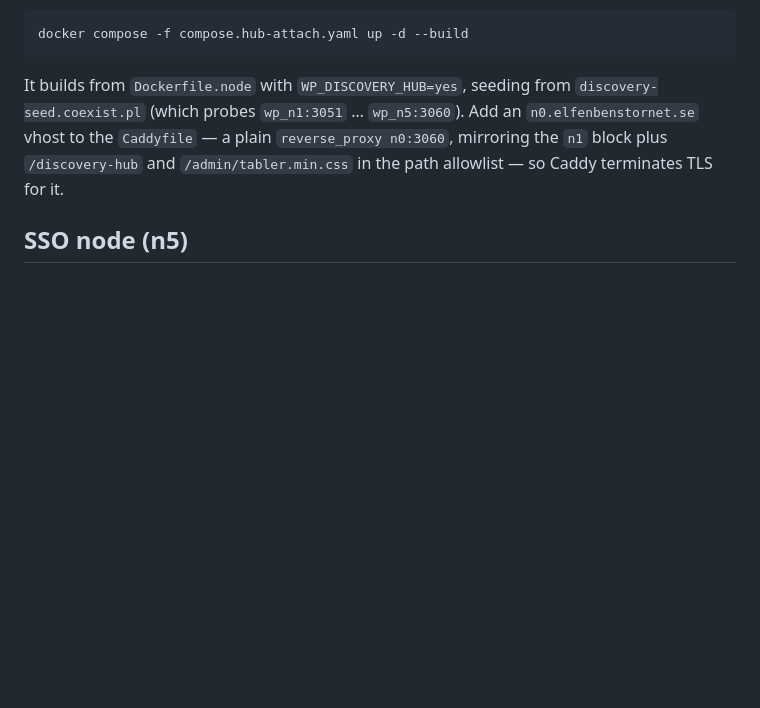
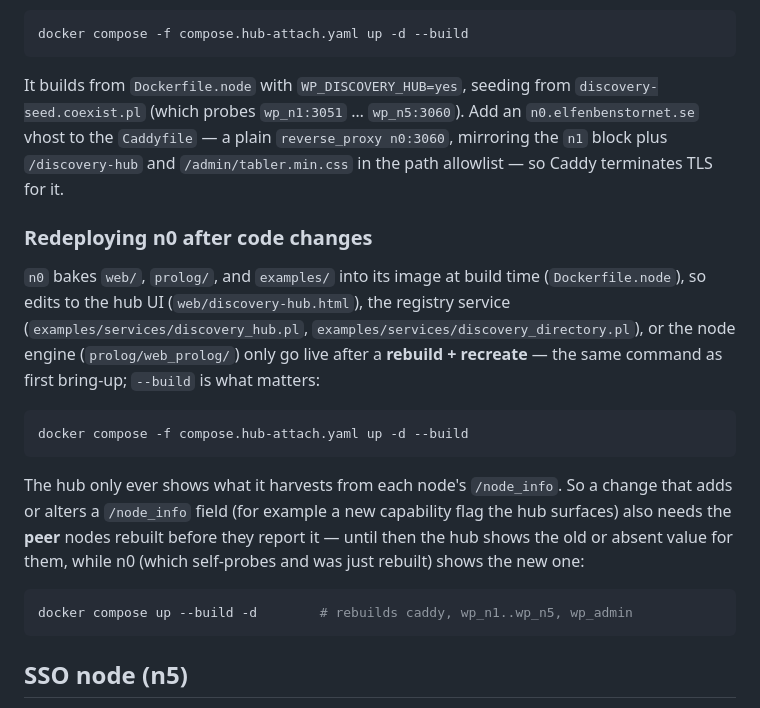
Before and after one commit to torbjornlager/trinity-demonstrator, a Markdown page: Deployment/README.md, the part around the change. GitHub-like rendering; blank space fills up the shorter version.

Commit message:
Document redeploying n0 after code changes
The Discovery hub (n0) section gave the first-bring-up command but not how
to push later changes live. Add a "Redeploying n0 after code changes"
subsection: n0 bakes web/, prolog/, and examples/ into its image, so edits
need `up -d --build`; and because the hub only shows what it harvests from
each node's /node_info, a new /node_info field also requires rebuilding the
peer nodes before they report it.

Co-Authored-By: Claude Opus 4.8 <noreply@anthropic.com>

````diff
--- a/Deployment/README.md
+++ b/Deployment/README.md
@@ -273,6 +273,29 @@ an `n0.elfenbenstornet.se` vhost to the `Caddyfile` — a plain
 `reverse_proxy n0:3060`, mirroring the `n1` block plus `/discovery-hub` and
 `/admin/tabler.min.css` in the path allowlist — so Caddy terminates TLS for it.
 
+### Redeploying n0 after code changes
+
+`n0` bakes `web/`, `prolog/`, and `examples/` into its image at build time
+(`Dockerfile.node`), so edits to the hub UI (`web/discovery-hub.html`), the
+registry service (`examples/services/discovery_hub.pl`,
+`examples/services/discovery_directory.pl`), or the node engine
+(`prolog/web_prolog/`) only go live after a **rebuild + recreate** — the
+same command as first bring-up; `--build` is what matters:
+
+```bash
+docker compose -f compose.hub-attach.yaml up -d --build
+```
+
+The hub only ever shows what it harvests from each node's `/node_info`. So a
+change that adds or alters a `/node_info` field (for example a new capability
+flag the hub surfaces) also needs the **peer** nodes rebuilt before they
+report it — until then the hub shows the old or absent value for them, while
+n0 (which self-probes and was just rebuilt) shows the new one:
+
+```bash
+docker compose up --build -d        # rebuilds caddy, wp_n1..wp_n5, wp_admin
+```
+
 ## SSO node (n5)
 
 `n5.elfenbenstornet.se` is the layered production node at `profile(actor)`,
````
